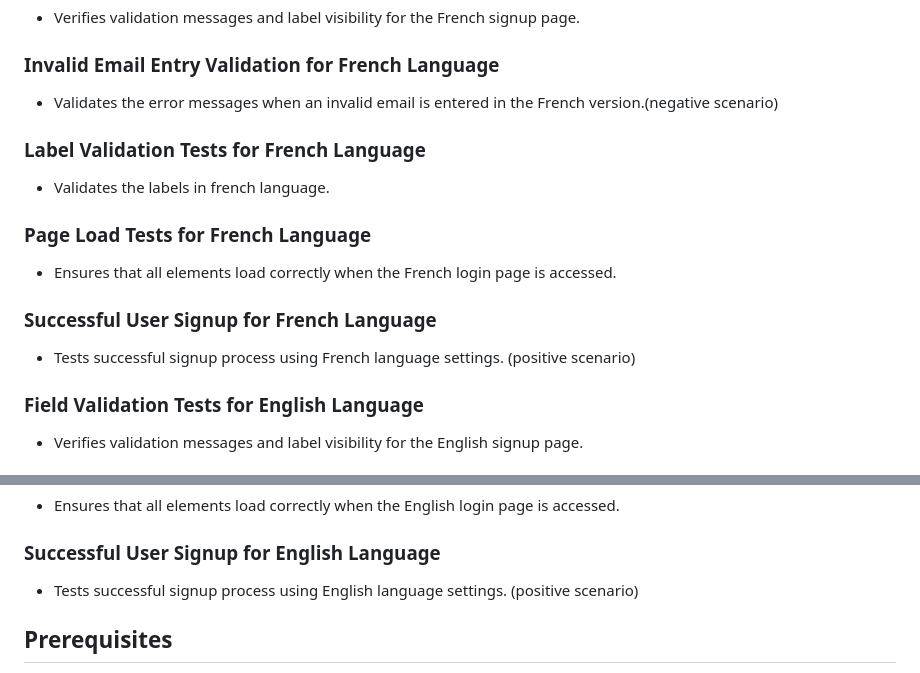
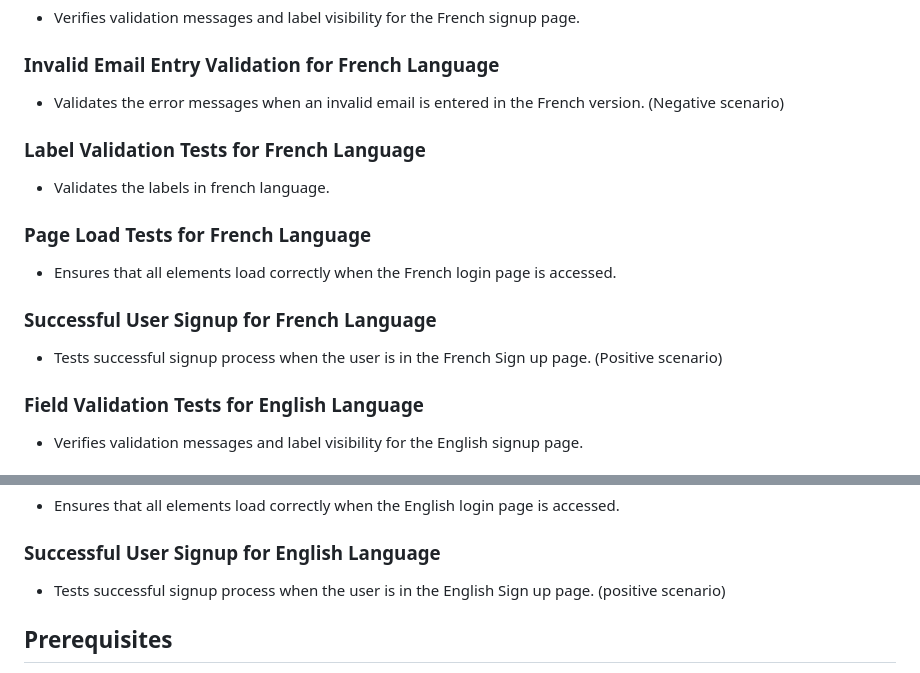
Before and after one commit to jarinmanuvel/technical-exercise, a Markdown page: README.md, 2 parts joined by grey strips. Drawn GitHub-style.

```diff
--- a/README.md
+++ b/README.md
@@ -38,7 +38,7 @@ I have updated `package.json` file with the commands to run the scripts, you can
    - Verifies validation messages and label visibility for the French signup page.
 
 ### Invalid Email Entry Validation for French Language
-   - Validates the error messages when an invalid email is entered in the French version.(negative scenario)
+   - Validates the error messages when an invalid email is entered in the French version. (Negative scenario)
 
 ### Label Validation Tests for French Language
    - Validates the labels in french language.
@@ -47,7 +47,7 @@ I have updated `package.json` file with the commands to run the scripts, you can
    - Ensures that all elements load correctly when the French login page is accessed.
 
 ### Successful User Signup for French Language
-   - Tests successful signup process using French language settings. (positive scenario)
+   - Tests successful signup process when the user is in the French Sign up page. (Positive scenario)
 
 ### Field Validation Tests for English Language
    - Verifies validation messages and label visibility for the English signup page.
@@ -62,7 +62,7 @@ I have updated `package.json` file with the commands to run the scripts, you can
    - Ensures that all elements load correctly when the English login page is accessed.
 
 ### Successful User Signup for English Language
-   - Tests successful signup process using English language settings. (positive scenario)
+   - Tests successful signup process when the user is in the English Sign up page. (positive scenario)
 
 ## Prerequisites
 - Node.js (>= 14.x.x)
```
